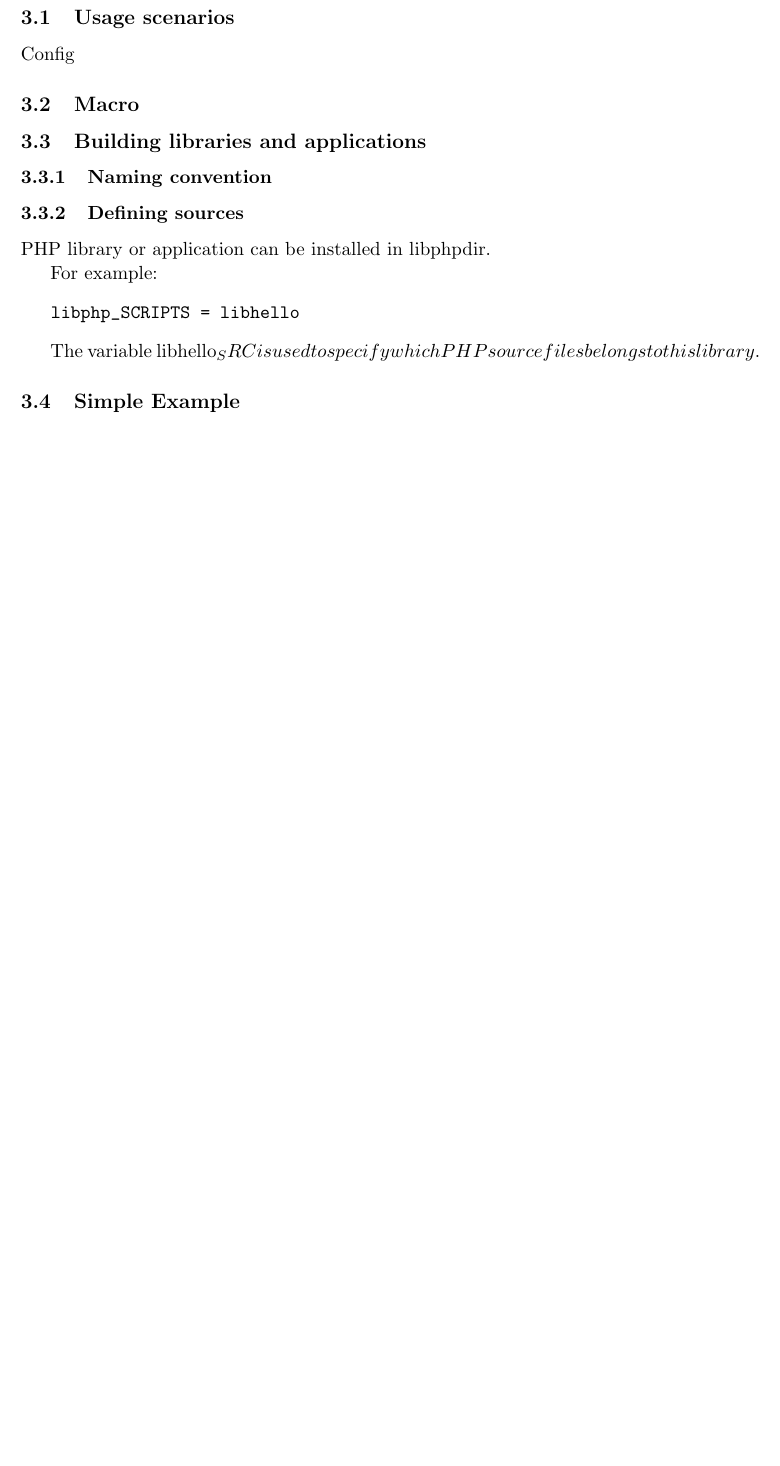
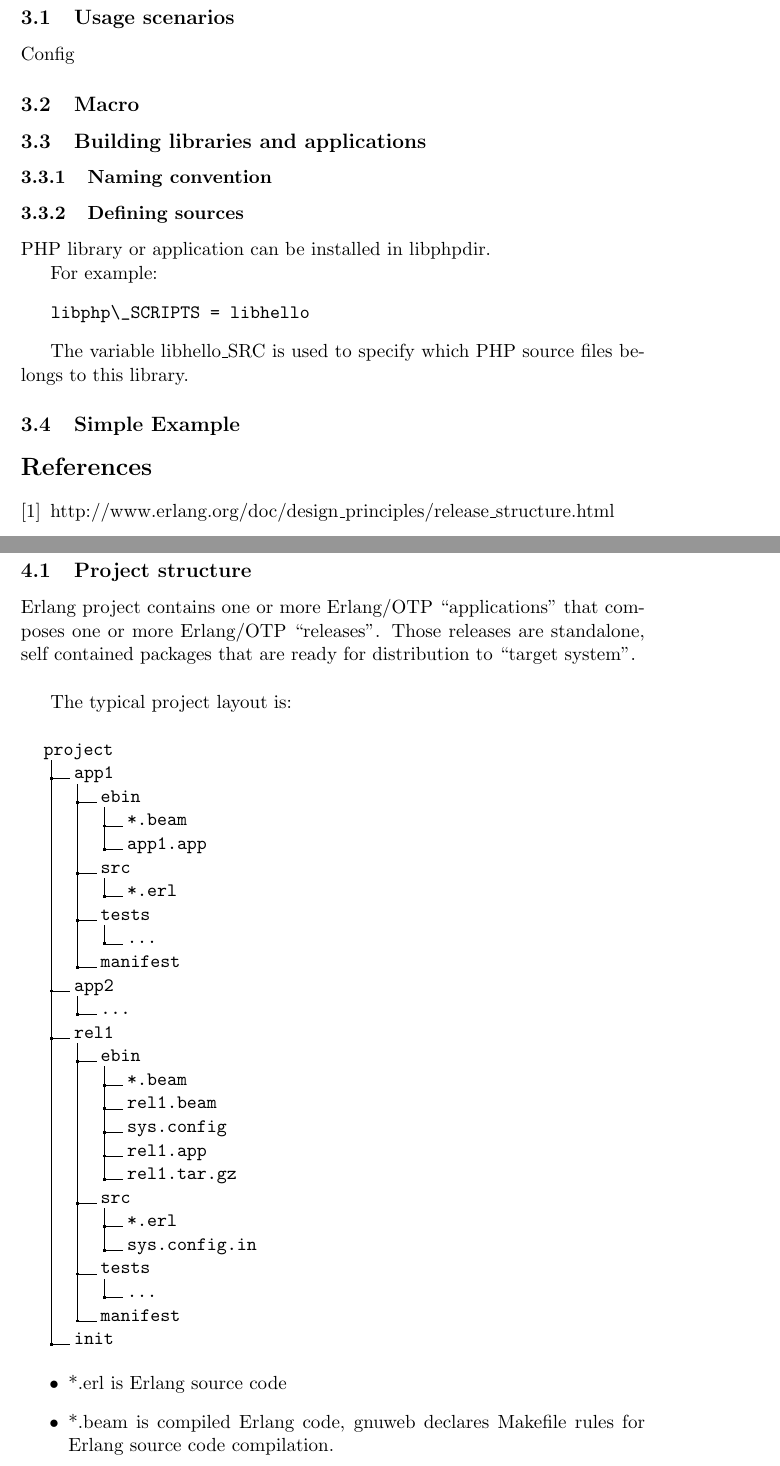
Before and after one commit to mobilana/gnuweb, a LaTeX paper (doc/gnuweb-manual.tex, which reads doc/gnuweb-erlang.tex, doc/gnuweb-php.tex): part of page 4 of 4 before the commit and two parts of pages 4 and 5 of 6 after it, the two joined at a grey line, cut so that both start at the same text, the shorter picture padded with empty space. Compiled offline with pdfLaTeX.

Commit message:
erlang release management for nested applications

```diff
--- /dev/null
+++ b/doc/gnuweb-erlang.tex
@@ -0,0 +1,43 @@
+\section{Erlang Runtime}
+
+\subsection{Project structure}
+
+Erlang project contains one or more Erlang/OTP ``applications'' that composes one or more Erlang/OTP ``releases''. Those releases are standalone, self contained packages that are ready for distribution to ``target system''.\\
+
+The typical project layout is:\\
+
+\dirtree{%
+.1 project.
+.2 app1.
+.3 ebin.
+.4 *.beam.
+.4 app1.app.
+.3 src.
+.4 *.erl.
+.3 tests.
+.4 ....
+.3 manifest.
+.2 app2.
+.3 ....
+.2 rel1.
+.3 ebin.
+.4 *.beam.
+.4 rel1.beam.
+.4 sys.config.
+.4 rel1.app.
+.4 rel1.tar.gz.
+.3 src.
+.4 *.erl.
+.4 sys.config.in.
+.3 tests.
+.4 ....
+.3 manifest.
+.2 init.
+}
+
+
+\begin{itemize}
+\item *.erl is Erlang source code
+\item *.beam is compiled Erlang code, gnuweb declares Makefile rules for Erlang source code compilation.
+\item *.app is Erlang application resource file, gnuweb generates them from application manifest.
+\end{itemize}
@@ -0,0 +63 @@
+   libphp_SCRIPTS = libhello
--- a/doc/gnuweb-manual.tex
+++ b/doc/gnuweb-manual.tex
@@ -5,6 +5,7 @@
 \date{\today}
 
 \documentclass[11pt]{article}
+\usepackage{dirtree}
 
 \begin{document}
 \maketitle
--- a/doc/gnuweb-php.tex
+++ b/doc/gnuweb-php.tex
@@ -17,12 +17,18 @@ PHP library or application can be installed in libphpdir.
 
 For example:
 \begin{verbatim}
-   libphp_SCRIPTS = libhello
+   libphp\_SCRIPTS = libhello
 \end{verbatim}
 
-The variable libhello_SRC is used to specify which PHP source files belongs to this library.
+The variable libhello\_SRC is used to specify which PHP source files belongs to this library.
 
 %If libhello_SRC is not specified, then it defaults to all php files in libhello/ directory (libhello/*.php).
 
 
 \subsection{Simple Example}
+
+
+\begin{thebibliography}{}
+\bibitem{Erl-Rel}
+http://www.erlang.org/doc/design\_principles/release\_structure.html
+\end{thebibliography}
```
Also changed, not shown: doc/gnuweb-erlang.tex (32 more changed lines), doc/gnuweb-manual.tex (1 more changed lines), 7 other files.
